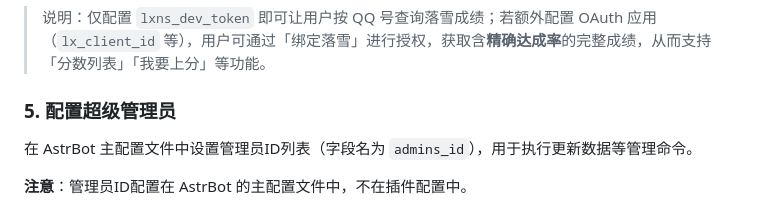
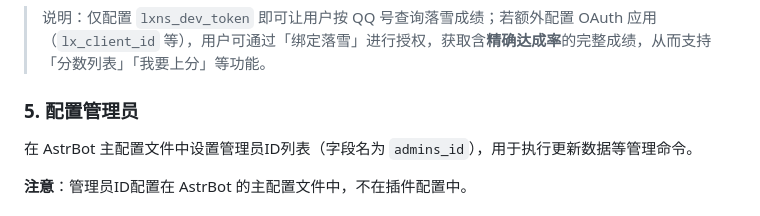
Before and after one commit to ZhiheZier/astrbot_plugin_maimaidx, a Markdown page: README.md, the part around the change. Rendered like a GitHub page.

```diff
--- a/README.md
+++ b/README.md
@@ -111,7 +111,7 @@ apt install fonts-wqy-microhei
 
 > 说明：仅配置 `lxns_dev_token` 即可让用户按 QQ 号查询落雪成绩；若额外配置 OAuth 应用（`lx_client_id` 等），用户可通过「绑定落雪」进行授权，获取含**精确达成率**的完整成绩，从而支持「分数列表」「我要上分」等功能。
 
-### 5. 配置超级管理员
+### 5. 配置管理员
 
 在 AstrBot 主配置文件中设置管理员ID列表（字段名为 `admins_id`），用于执行更新数据等管理命令。
 
```
